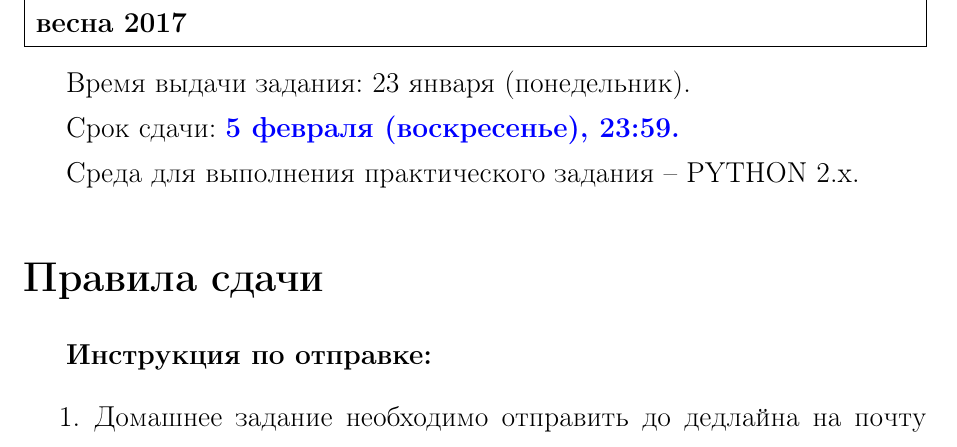
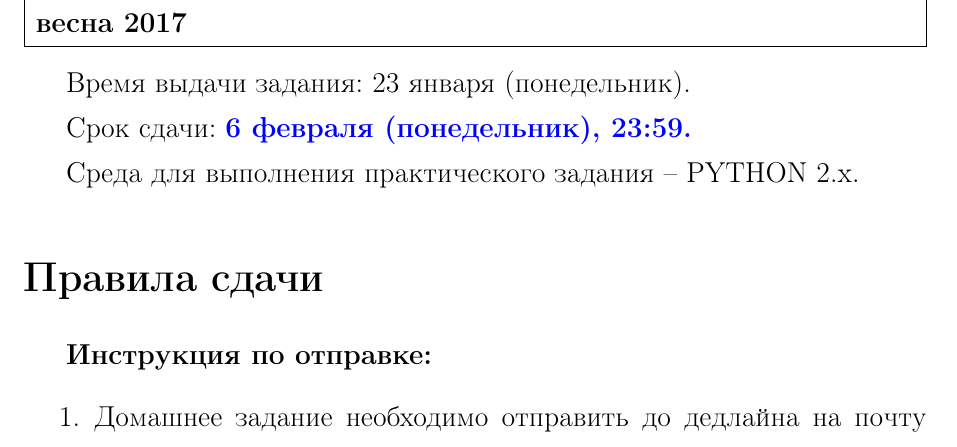
Before and after one commit to LevinRoman/hse-cs-stochproc, a LaTeX problem sheet (homework-handouts/homework-1/homework-1.tex): part of page 1 of 9, cut so that both start at the same text. Compiled offline with pdfLaTeX.

Commit message:
Change deadline to Monday

```diff
--- a/homework-handouts/homework-1/homework-1.tex
+++ b/homework-handouts/homework-1/homework-1.tex
@@ -133,7 +133,7 @@
 
 Время выдачи задания: 23 января (понедельник).
 
-Срок сдачи: \textcolor{blue}{\bf 5 февраля (воскресенье), 23:59.}
+Срок сдачи: \textcolor{blue}{\bf 6 февраля (понедельник), 23:59.}
 
 Среда для выполнения практического задания~-- PYTHON 2.x.
 
```
Also changed, not shown: homework-handouts/homework-1/homework-1.pdf.
